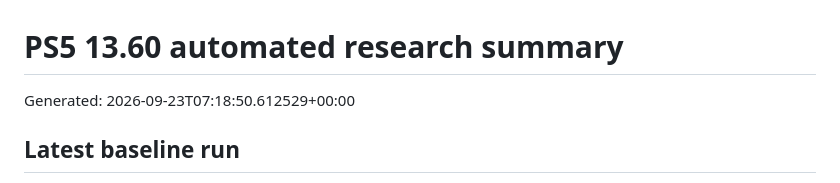
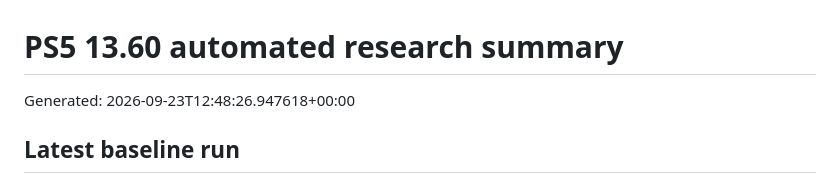
Before and after one commit to Tumelo00/deneme, a Markdown page: reports/summary.md, the part around the change. Drawn GitHub-style.

Commit message:
Collect PS5 research reports

```diff
--- a/reports/summary.md
+++ b/reports/summary.md
@@ -1,6 +1,6 @@
 # PS5 13.60 automated research summary
 
-Generated: 2026-09-23T07:18:50.612529+00:00
+Generated: 2026-09-23T12:48:26.947618+00:00
 
 ## Latest baseline run
 
```
